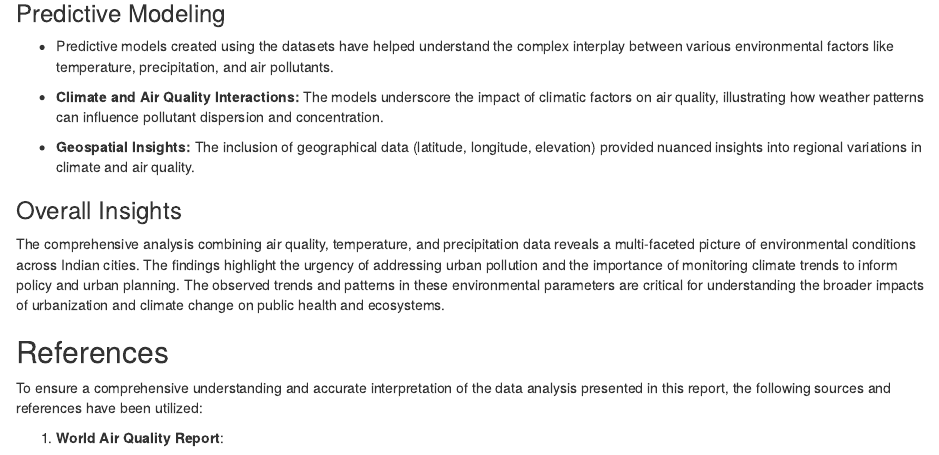
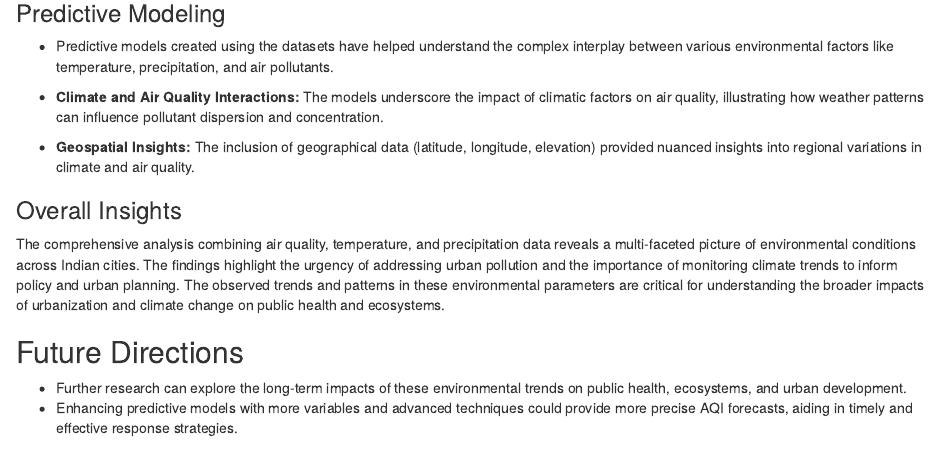
Before and after one commit to sumod23wp1203/voyagers, an R Markdown document (2023MCS120003_miniproject_final.Rmd): the page in a window 1100 px wide, from 18540 px down. Rendered offline with R 4.5, knitr and Pandoc, with nearby package versions; some code elsewhere in the file could not run offline.

Commit message:
I have submitted this version.

```diff
--- a/2023MCS120003_miniproject_final.Rmd
+++ b/2023MCS120003_miniproject_final.Rmd
@@ -1745,6 +1745,11 @@ ggplot(data=plot_data1, aes(x=predicted, y=actual))+geom_point()+geom_abline(int
 ### Overall Insights
 The comprehensive analysis combining air quality, temperature, and precipitation data reveals a multi-faceted picture of environmental conditions across Indian cities. The findings highlight the urgency of addressing urban pollution and the importance of monitoring climate trends to inform policy and urban planning. The observed trends and patterns in these environmental parameters are critical for understanding the broader impacts of urbanization and climate change on public health and ecosystems.
 
+## Future Directions
+
+- Further research can explore the long-term impacts of these environmental trends on public health, ecosystems, and urban development.
+- Enhancing predictive models with more variables and advanced techniques could provide more precise AQI forecasts, aiding in timely and effective response strategies.
+
 ## References
 
 To ensure a comprehensive understanding and accurate interpretation of the data analysis presented in this report, the following sources and references have been utilized:
```
